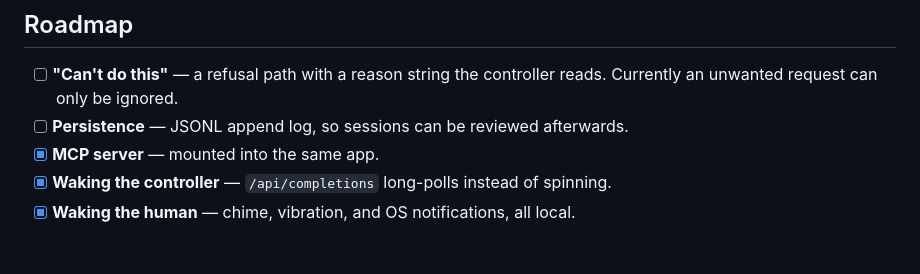
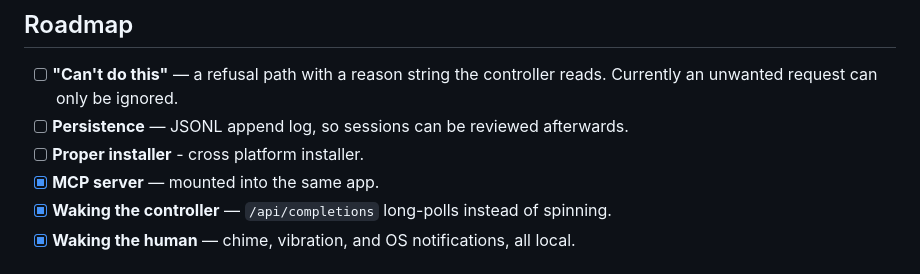
Before and after one commit to chr15stevens/machine-in-the-loop, a Markdown page: README.md, the part around the change. Drawn GitHub-style.

Commit message:
Add proper installer feature to README
Added a new feature for a proper cross-platform installer.

```diff
--- a/README.md
+++ b/README.md
@@ -268,6 +268,7 @@ keyboard — not the reverse, and not without their agreement that session.
 - [ ] **"Can't do this"** — a refusal path with a reason string the controller reads.
       Currently an unwanted request can only be ignored.
 - [ ] **Persistence** — JSONL append log, so sessions can be reviewed afterwards.
+- [ ] **Proper installer** - cross platform installer.
 - [x] **MCP server** — mounted into the same app.
 - [x] **Waking the controller** — `/api/completions` long-polls instead of spinning.
 - [x] **Waking the human** — chime, vibration, and OS notifications, all local.
```
